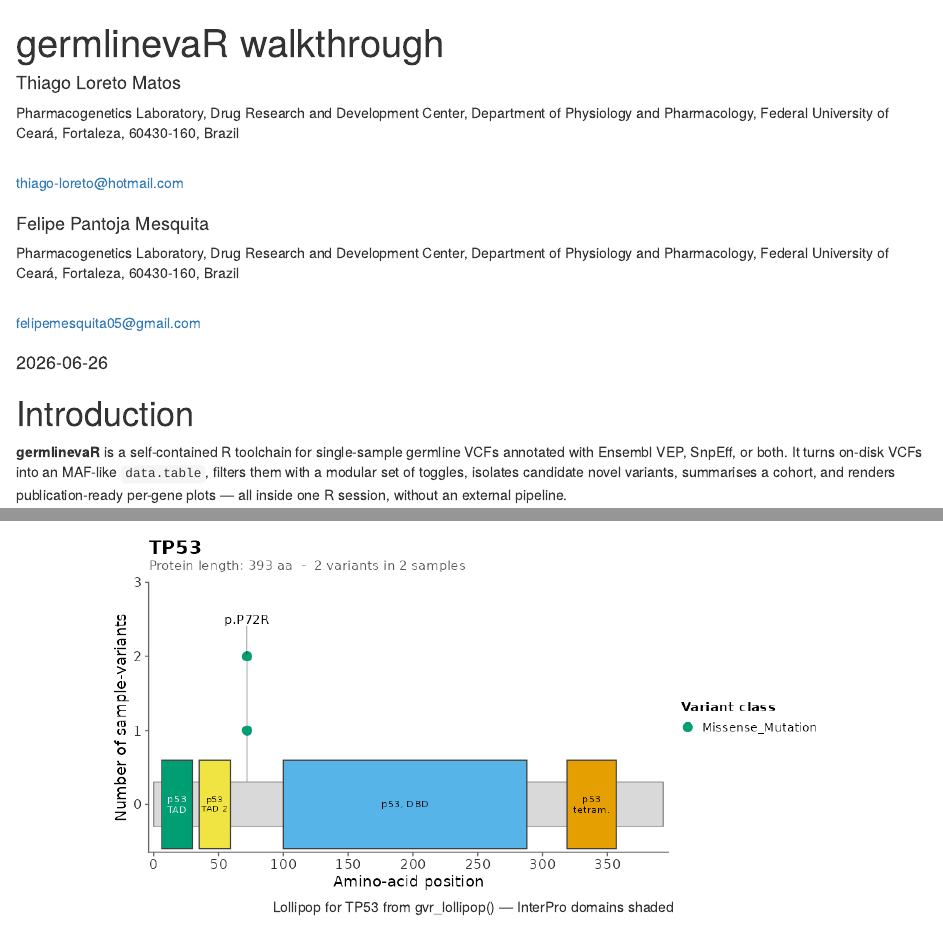
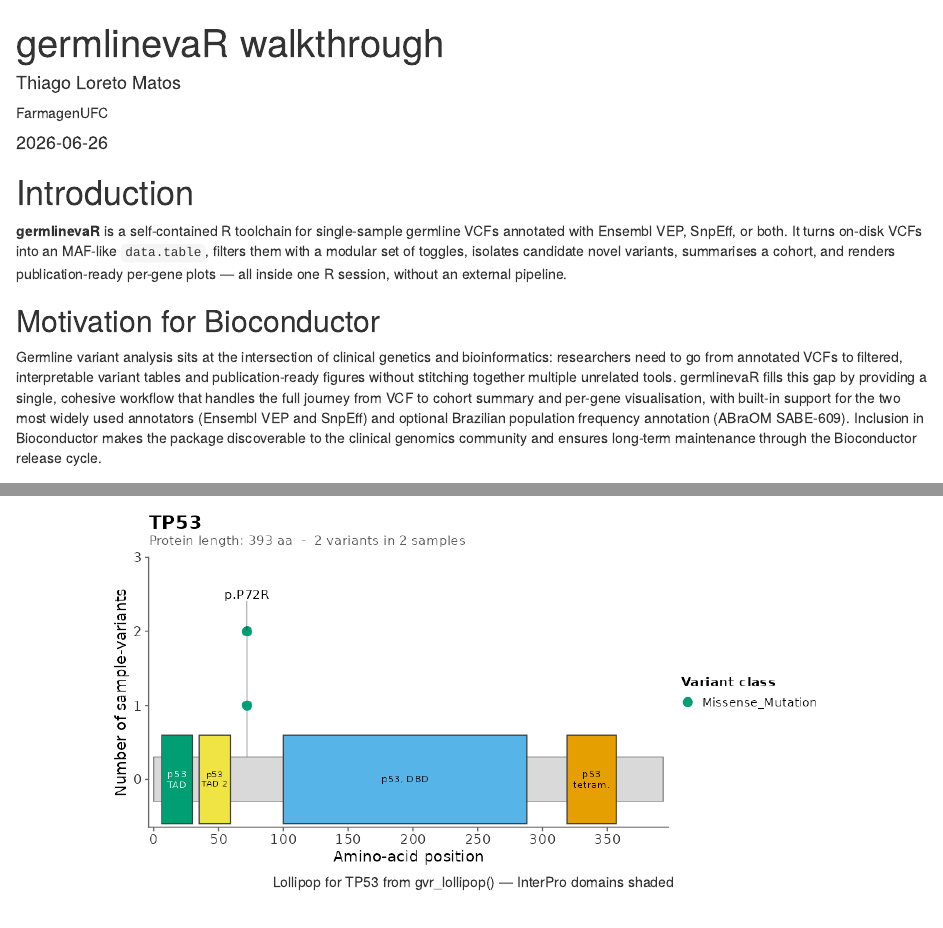
Before and after one commit to FarmagenUFC/germlinevaR, an R Markdown document (doc/germlinevaR.Rmd): the page in a window 1100 px wide, from its top, and a second part further down, joined at a grey line. Rendered offline with R 4.5, knitr and Pandoc, with nearby package versions; drawn as R Markdown's standard HTML page in place of the format the file asks for; some code elsewhere in the file could not run offline.

Commit message:
Add files via upload

```diff
--- a/doc/germlinevaR.Rmd
+++ b/doc/germlinevaR.Rmd
@@ -2,15 +2,5 @@
 title: "germlinevaR walkthrough"
 author:
   - name: Thiago Loreto Matos
-    affiliation: |
-      Pharmacogenetics Laboratory, Drug Research and Development Center,
-      Department of Physiology and Pharmacology, Federal University of Ceará,
-      Fortaleza, 60430-160, Brazil
-    email: thiago-loreto@hotmail.com
-  - name: Felipe Pantoja Mesquita
-    affiliation: |
-      Pharmacogenetics Laboratory, Drug Research and Development Center,
-      Department of Physiology and Pharmacology, Federal University of Ceará,
-      Fortaleza, 60430-160, Brazil
-    email: felipemesquita05@gmail.com
+    affiliation: FarmagenUFC
 date: "`r Sys.Date()`"
```
Also changed, not shown: doc/germlinevaR.html, doc/germlinevaR.Rmd (1 more changed lines).
